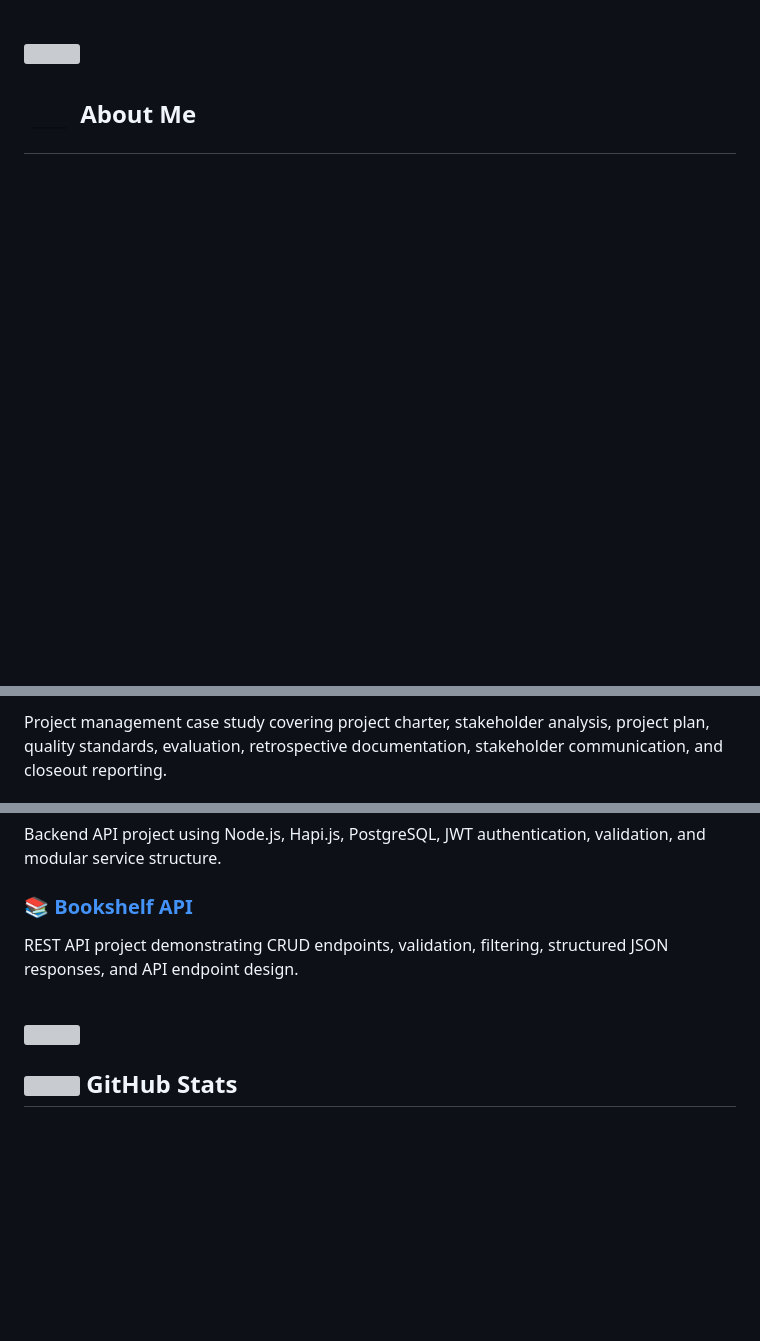
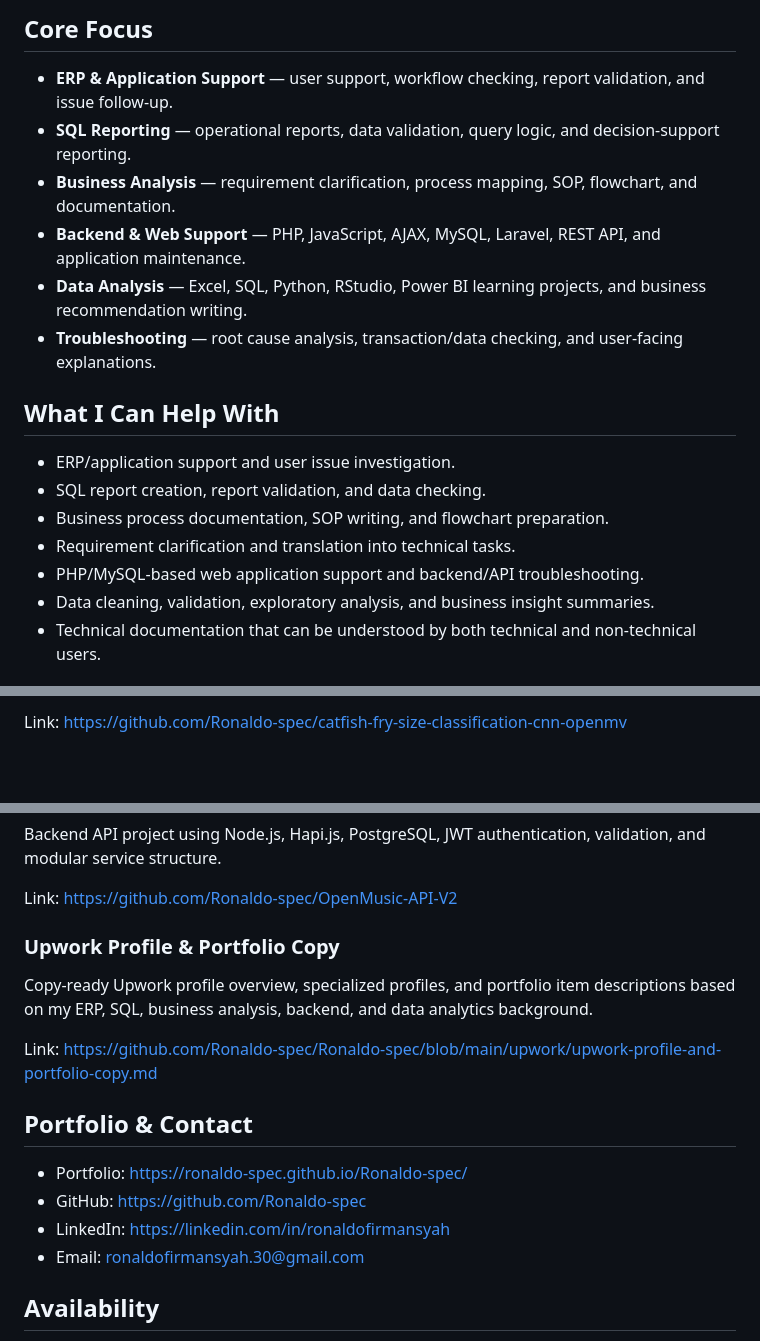
Before and after one commit to Ronaldo-spec/Ronaldo-spec, a Markdown page: README.md, 3 parts joined by grey strips. Drawn GitHub-style; blank space fills up the shorter version; grey boxes are pictures that could not be loaded.

Commit message:
Refine GitHub profile for Upwork positioning

```diff
--- a/README.md
+++ b/README.md
@@ -14,9 +6,20 @@
 
-<br>
+## Core Focus
 
-<img src="https://user-images.githubusercontent.com/73097560/115834477-dbab4500-a447-11eb-908a-139a6edaec5c.gif">
+- **ERP & Application Support** — user support, workflow checking, report validation, and issue follow-up.
+- **SQL Reporting** — operational reports, data validation, query logic, and decision-support reporting.
+- **Business Analysis** — requirement clarification, process mapping, SOP, flowchart, and documentation.
+- **Backend & Web Support** — PHP, JavaScript, AJAX, MySQL, Laravel, REST API, and application maintenance.
+- **Data Analysis** — Excel, SQL, Python, RStudio, Power BI learning projects, and business recommendation writing.
+- **Troubleshooting** — root cause analysis, transaction/data checking, and user-facing explanations.
 
-<br>
+## What I Can Help With
 
-## <picture><img src="me.gif" width="50px"></picture> **About Me**
+- ERP/application support and user issue investigation.
+- SQL report creation, report validation, and data checking.
+- Business process documentation, SOP writing, and flowchart preparation.
+- Requirement clarification and translation into technical tasks.
+- PHP/MySQL-based web application support and backend/API troubleshooting.
+- Data cleaning, validation, exploratory analysis, and business insight summaries.
+- Technical documentation that can be understood by both technical and non-technical users.
 
@@ -128,3 +69,3 @@ Original computer vision thesis project using CNN, MobileNetV2, TensorFlow/Keras
 
-Project management case study covering project charter, stakeholder analysis, project plan, quality standards, evaluation, retrospective documentation, stakeholder communication, and closeout reporting.
+Link: https://github.com/Ronaldo-spec/catfish-fry-size-classification-cnn-openmv
 
@@ -132,17 +73,20 @@ Project management case study covering project charter, stakeholder analysis, pr
 
 Backend API project using Node.js, Hapi.js, PostgreSQL, JWT authentication, validation, and modular service structure.
 
-### 📚 [Bookshelf API](https://github.com/Ronaldo-spec/Bookshelf-api)
+Link: https://github.com/Ronaldo-spec/OpenMusic-API-V2
 
-REST API project demonstrating CRUD endpoints, validation, filtering, structured JSON responses, and API endpoint design.
+### Upwork Profile & Portfolio Copy
 
-<br>
+Copy-ready Upwork profile overview, specialized profiles, and portfolio item descriptions based on my ERP, SQL, business analysis, backend, and data analytics background.
 
-<img src="https://user-images.githubusercontent.com/73097560/115834477-dbab4500-a447-11eb-908a-139a6edaec5c.gif">
+Link: https://github.com/Ronaldo-spec/Ronaldo-spec/blob/main/upwork/upwork-profile-and-portfolio-copy.md
 
-<br>
+## Portfolio & Contact
 
-## <img src="https://media.giphy.com/media/iY8CRBdQXODJSCERIr/giphy.gif" width="35"> <b>GitHub Stats</b>
+- Portfolio: https://ronaldo-spec.github.io/Ronaldo-spec/
+- GitHub: https://github.com/Ronaldo-spec
+- LinkedIn: https://linkedin.com/in/ronaldofirmansyah
+- Email: ronaldofirmansyah.30@gmail.com
 
-<br>
+## Availability
 
```
Also changed, not shown: other parts of README.md (+26 -169 lines).
